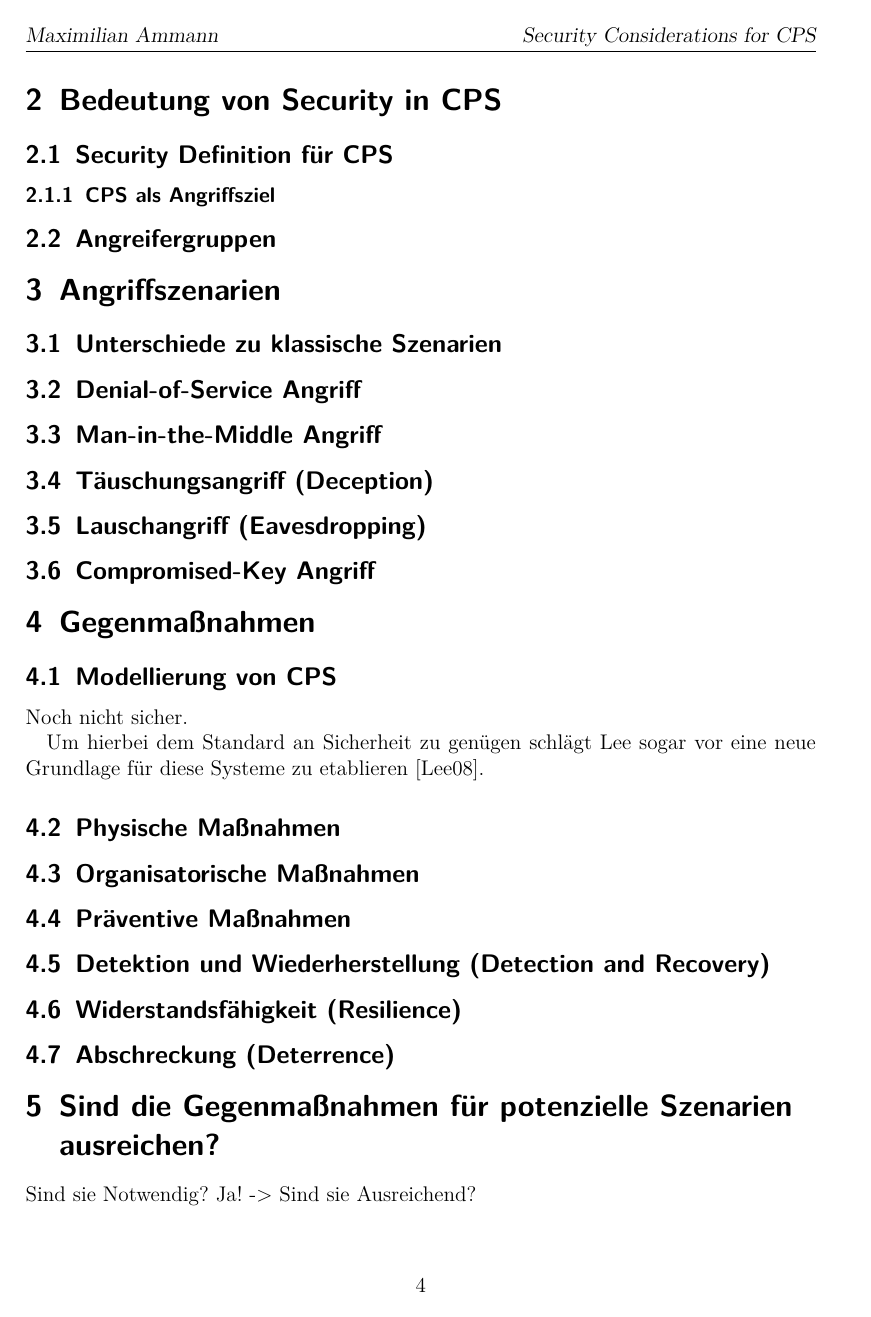
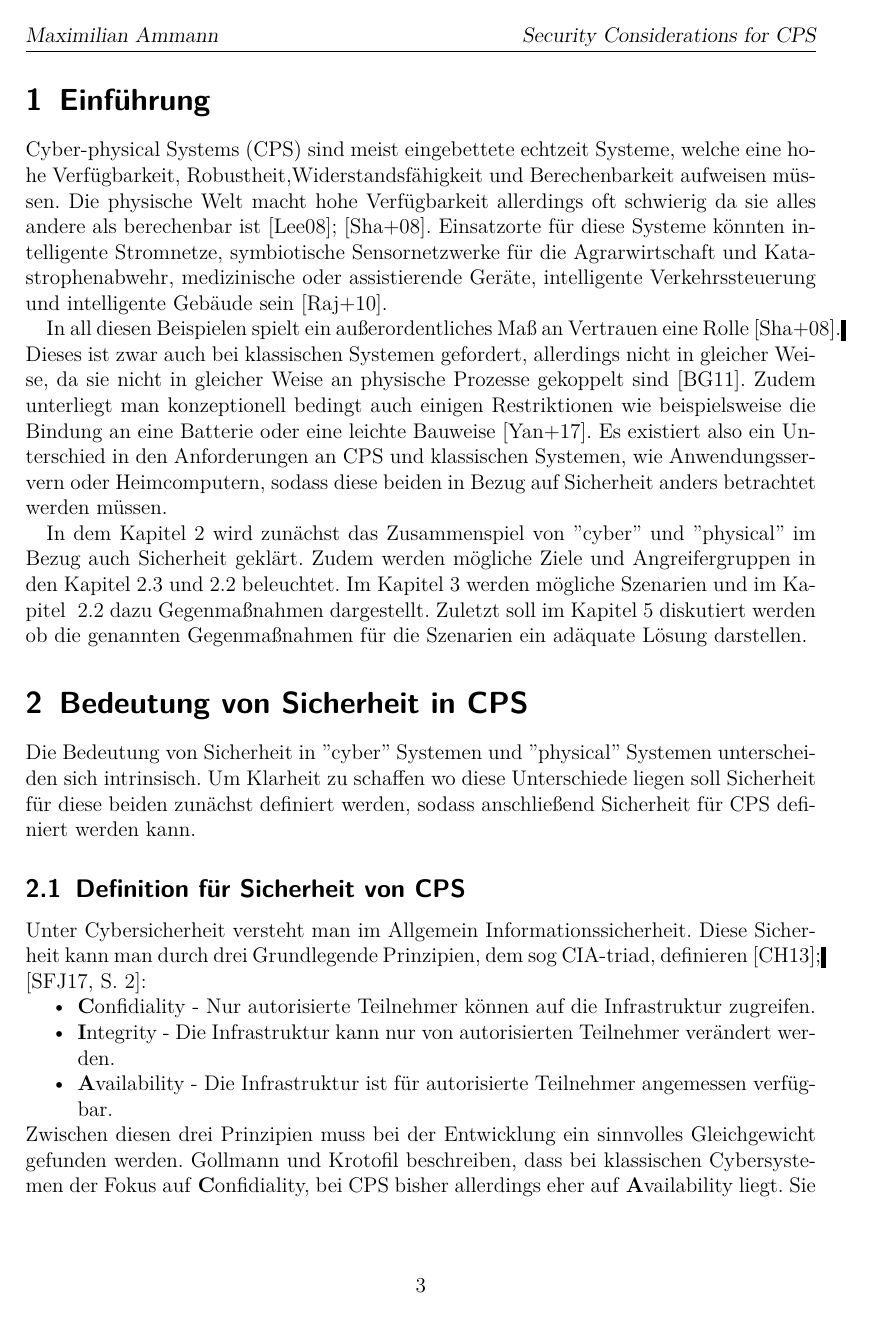
Before and after one commit to maxammann/cps-thesis, LaTeX slides (cps.tex): page 4 of 7 before the commit and page 3 of 7 after it. Compiled offline with pdfLaTeX.

Commit message:
Start first chapter

```diff
--- a/cps.tex
+++ b/cps.tex
@@ -14,12 +14,14 @@
 \usepackage{hyperref}
 \usepackage[T1]{fontenc}
 \hypersetup{colorlinks = true,linkcolor = black,citecolor = black,urlcolor = black,filecolor = black}
+\usepackage{enumitem}
 \usepackage[acronym,toc,section=section,numberedsection]{glossaries}
 \glstoctrue
 \makeglossaries
 \input{acronyms}
 
 \usepackage[autostyle=true,german=quotes]{csquotes}
+%\usepackage{natbib}
 \graphicspath{{./figure/}}
 
 
@@ -28,6 +30,11 @@
 
 
 \overfullrule=1mm
+
+\newcommand{\fb}[1]{\dofb#1}
+\newcommand{\dofb}[1]{\textbf{#1}\nobreak\hspace{0pt}}
+
+
 \begin{document}
 
 \Title[Security Considerations for \glsentrytext{cps}]{Security Considerations for Cyber-Physical Systems}
@@ -58,23 +65,35 @@ Eine kurze Zusammenfassung der Ausarbeitung mit 10-12 Zeilen Text.
 \glspl{cps} sind meist eingebettete echtzeit Systeme, welche eine hohe Verfügbarkeit, Robustheit,Widerstandsfähigkeit und Berechenbarkeit aufweisen müssen.
 Die physische Welt macht hohe Verfügbarkeit allerdings oft schwierig da sie alles andere als berechenbar ist~\cite{Lee08,SGL+08}.
 Einsatzorte für diese Systeme könnten intelligente Stromnetze, symbiotische Sensornetzwerke für die Agrarwirtschaft und Katastrophenabwehr, medizinische oder assistierende Geräte, intelligente Verkehrssteuerung und intelligente Gebäude sein~\cite{RLS+10}.
+
 In all diesen Beispielen spielt ein außerordentliches Maß an Vertrauen eine Rolle~\cite{SGL+08}.
-Dieses ist zwar auch bei klassischen Systemen gefordert, allerdings nicht in selbigem Ausmaß, da sie nicht in gleicher Weise an physische Prozesse gekoppelt sind.
+Dieses ist zwar auch bei klassischen Systemen gefordert, allerdings nicht in gleicher Weise, da sie nicht in gleicher Weise an physische Prozesse gekoppelt sind~\cite{BG11}.
 Zudem unterliegt man konzeptionell bedingt auch einigen Restriktionen wie beispielsweise die Bindung an eine Batterie oder eine leichte Bauweise~\cite{YWY+17}.
-Es existiert also ein Unterschied in den Anforderungen an \glspl{cps} und klassischen Systemen, wie Anwendungsservern oder Heimcomputern.
+Es existiert also ein Unterschied in den Anforderungen an \glspl{cps} und klassischen Systemen, wie Anwendungsservern oder Heimcomputern, sodass diese beiden in Bezug auf Sicherheit anders betrachtet werden müssen.
 
-In dem Kapitel~\ref{sec:bedeutung-security} wird zunächst das Zusammenspiel von ''cyber'' und ''physical'' im Bezug auch Sicherheit geklärt.
+In dem Kapitel~\ref{sec:bedeutung-sicherheit} wird zunächst das Zusammenspiel von ''cyber'' und ''physical'' im Bezug auch Sicherheit geklärt.
 Zudem werden mögliche Ziele und Angreifergruppen in den Kapitel~\ref{subsec:angriffsziel}~und~\ref{subsec:angreifergruppen} beleuchtet.
 Im Kapitel~\ref{sec:angriffszenarien} werden mögliche Szenarien und im Kapitel ~\ref{subsec:angreifergruppen} dazu Gegenmaßnahmen dargestellt.
 Zuletzt soll im Kapitel~\ref{sec:diskussion} diskutiert werden ob die genannten Gegenmaßnahmen  für die Szenarien ein adäquate Lösung darstellen.
 % Stuxnet (Langer)
 
 
-\section{Bedeutung von Security in \glsentrytext{cps}}\label{sec:bedeutung-security}
+\section{Bedeutung von Sicherheit in \glsentrytext{cps}}\label{sec:bedeutung-sicherheit}
+Die Bedeutung von Sicherheit in ''cyber'' Systemen und ''physical'' Systemen unterscheiden sich intrinsisch.
+Um Klarheit zu schaffen wo diese Unterschiede liegen soll Sicherheit für diese beiden zunächst definiert werden, sodass anschließend Sicherheit für \gls{cps} definiert werden kann.
 
-% Clickbait bei New im Bereich Security
+\subsection{Definition für Sicherheit von \glsentrytext{cps}}\label{subsec:definition}
+Unter Cybersicherheit versteht man im Allgemein Informationssicherheit.
+Diese Sicherheit kann man durch drei Grundlegende Prinzipien, dem sog CIA-triad, definieren~\cite[,S.~2]{Cherdantseva2013,SFJ17a}:
+\begin{itemize}[noitemsep,nolistsep]
+\item \fb{Confidiality} - Nur autorisierte Teilnehmer können auf die Infrastruktur zugreifen.
+\item \fb{Integrity} - Die Infrastruktur kann nur von autorisierten Teilnehmer verändert werden.
+\item \fb{Availability} - Die Infrastruktur ist für autorisierte Teilnehmer angemessen verfügbar.
+\end{itemize}
+Zwischen diesen drei Prinzipien muss bei der Entwicklung ein sinnvolles Gleichgewicht gefunden werden.
+\citeauthor{GK16} beschreiben, dass bei klassischen Cybersystemen der Fokus auf \fb{Confidiality}, bei \glspl{cps} bisher allerdings eher auf \fb{Availability} liegt.
+Sie schlagen außerdem vor die Sicherheitsdefinition für \glspl{cps} durch die Prinzipien \fb{Veracity} und \fb{Plausibility} zu ergänzen.
 
-\subsection{Security Definition f\"ur \glsentrytext{cps}}\label{subsec:definition}
 % Definition (BG11)
 % computer, information, network, communication, physical security
 % CIA triad (Fink) (WYX+10)
```
Also changed, not shown: bib/cps.bib (+19 -0 lines), cps.tex (11 more changed lines).
